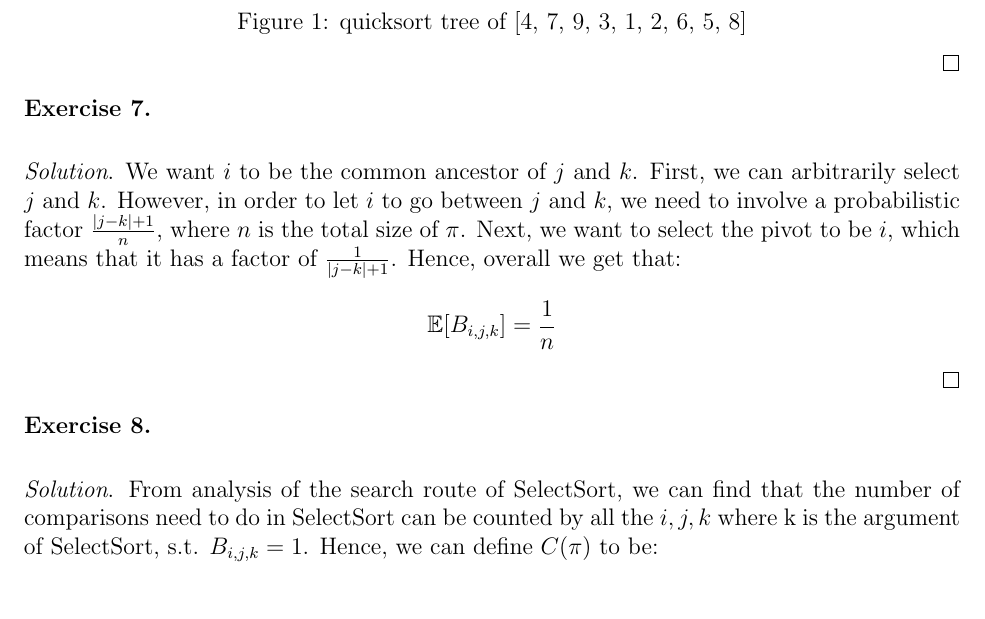
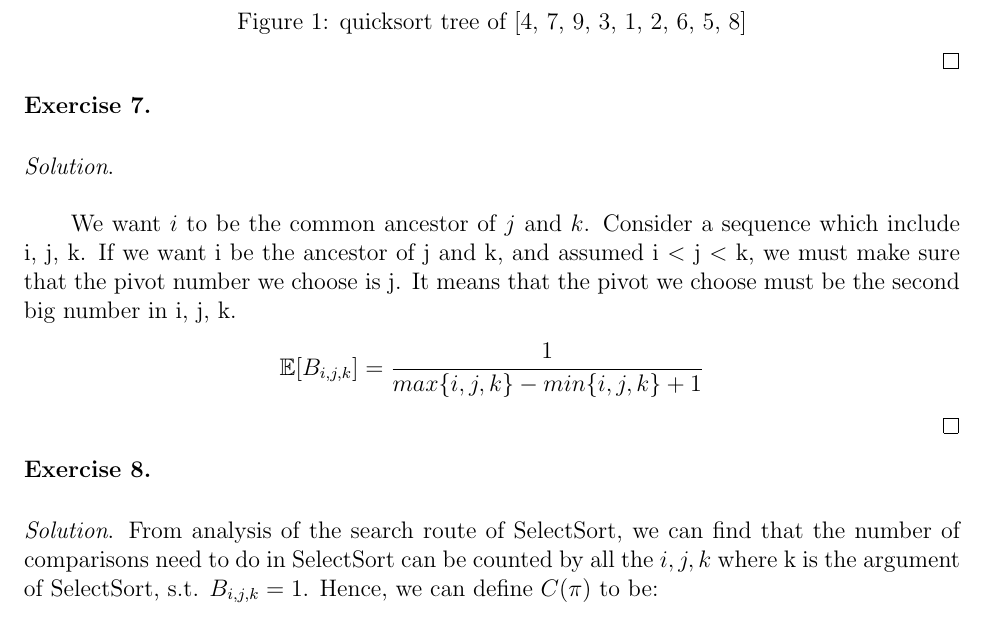
Before and after one commit to yeshengm/CS214-team-nogg, a LaTeX document (sol/sol2/sol2.tex): part of page 5 of 6, cut so that both start at the same text. Compiled offline with pdfLaTeX.

Commit message:
modify ex7

```diff
--- a/sol/sol2/sol2.tex
+++ b/sol/sol2/sol2.tex
@@ -176,10 +176,11 @@ In order to select the $5th$ number in this sequence, the part in red circle is
 
 \begin{ex}\end{ex}
 
-\begin{sol}
-We want $i$ to be the common ancestor of $j$ and $k$. First, we can arbitrarily select $j$ and $k$. However, in order to let $i$ to go between $j$ and $k$, we need to involve a probabilistic factor $\frac{|j - k|+1}{n}$, where $n$ is the total size of $\pi$. Next, we want to select the pivot to be $i$, which means that it has a factor of $\frac{1}{|j-k| + 1}$. Hence, overall we get that:
+\begin{sol}\\
+
+\qquad We want $i$ to be the common ancestor of $j$ and $k$. Consider a sequence which include i, j, k. If we want i be the ancestor of j and k, and assumed i $<$ j $<$ k, we must make sure that the pivot number we choose is j. It means that the pivot we choose must be the second big number in i, j, k.
 \[
-\mathbb{E}[B_{i, j, k}] = \frac{1}{n}
+\mathbb{E}[B_{i, j, k}] = \frac{1}{max\{i,j,k\}-min\{i,j,k\}+1}
 \]
 \end{sol}
 
```
Also changed, not shown: sol/sol2/sol2.pdf (added).
